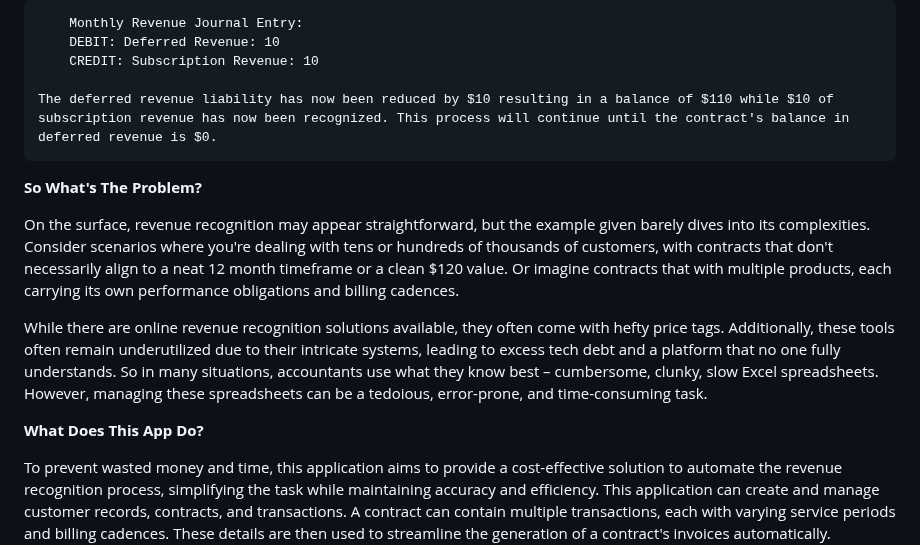
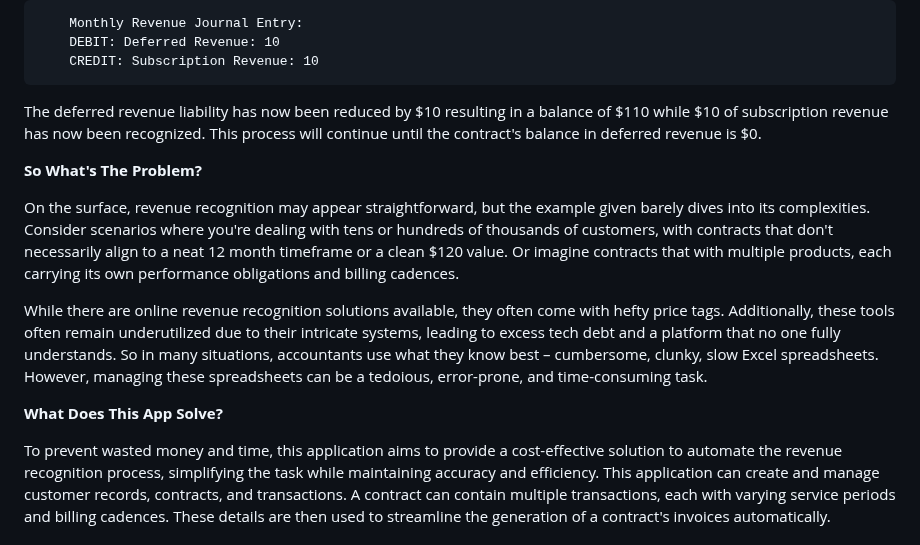
Before and after one commit to maxdame/revtracker_flask, a Markdown page: README.md, the part around the change. Drawn GitHub-style.

```diff
--- a/README.md
+++ b/README.md
@@ -24,7 +24,7 @@ This entry increases accounts receivable, indicating the customer has a balance
         DEBIT: Deferred Revenue: 10
         CREDIT: Subscription Revenue: 10
 
-    The deferred revenue liability has now been reduced by $10 resulting in a balance of $110 while $10 of subscription revenue has now been recognized. This process will continue until the contract's balance in deferred revenue is $0.
+The deferred revenue liability has now been reduced by $10 resulting in a balance of $110 while $10 of subscription revenue has now been recognized. This process will continue until the contract's balance in deferred revenue is $0.
 
 **So What's The Problem?**
 
@@ -32,7 +32,7 @@ On the surface, revenue recognition may appear straightforward, but the example
 
 While there are online revenue recognition solutions available, they often come with hefty price tags. Additionally, these tools often remain underutilized due to their intricate systems, leading to excess tech debt and a platform that no one fully understands. So in many situations, accountants use what they know best – cumbersome, clunky, slow Excel spreadsheets. However, managing these spreadsheets can be a tedoious, error-prone, and time-consuming task.
 
-**What Does This App Do?**
+**What Does This App Solve?**
 
 To prevent wasted money and time, this application aims to provide a cost-effective solution to automate the revenue recognition process, simplifying the task while maintaining accuracy and efficiency. This application can create and manage customer records, contracts, and transactions. A contract can contain multiple transactions, each with varying service periods and billing cadences. These details are then used to streamline the generation of a contract's invoices automatically. Accountants can then utilize the application to pull data for a particular month, helping them obtain the appropriate revenue by product to be recognized in their monthly journal entries.
 
```
